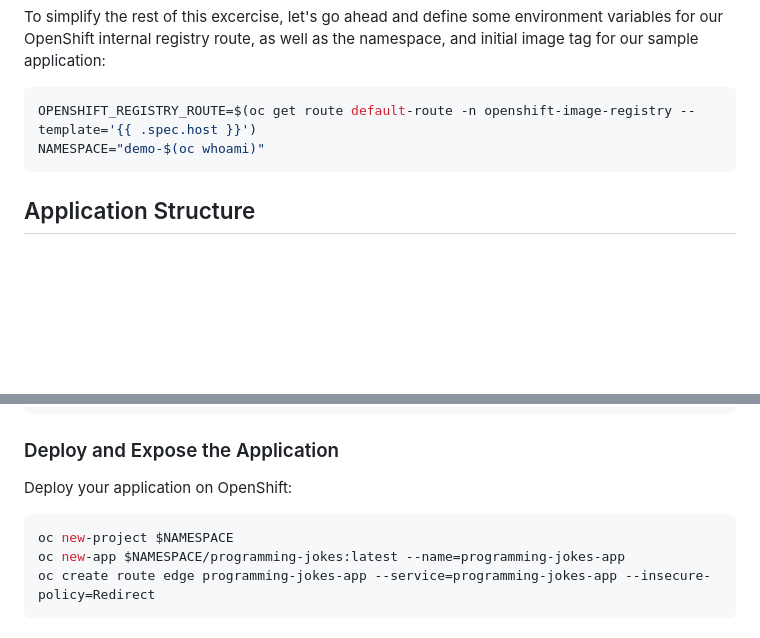
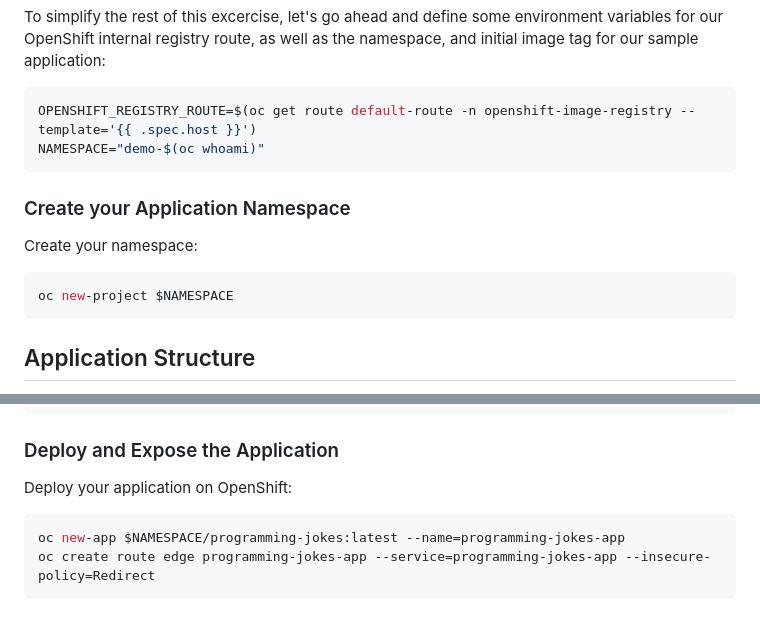
Before and after one commit to bstrauss84/programming-jokes-demo, a Markdown page: README.md, 2 parts joined by grey strips. Drawn GitHub-style; blank space fills up the shorter version.

````diff
--- a/README.md
+++ b/README.md
@@ -45,6 +45,14 @@ OPENSHIFT_REGISTRY_ROUTE=$(oc get route default-route -n openshift-image-registr
 NAMESPACE="demo-$(oc whoami)"
 ```
 
+### Create your Application Namespace
+
+Create your namespace:
+
+```bash
+oc new-project $NAMESPACE
+```
+
 ## Application Structure
 
 - **`app.py`**: The main Flask application file containing the server logic and joke list.
@@ -81,7 +89,6 @@ podman push $OPENSHIFT_REGISTRY_ROUTE/$NAMESPACE/programming-jokes:latest
 Deploy your application on OpenShift:
 
 ```bash
-oc new-project $NAMESPACE
 oc new-app $NAMESPACE/programming-jokes:latest --name=programming-jokes-app
 oc create route edge programming-jokes-app --service=programming-jokes-app --insecure-policy=Redirect
 ```
````
